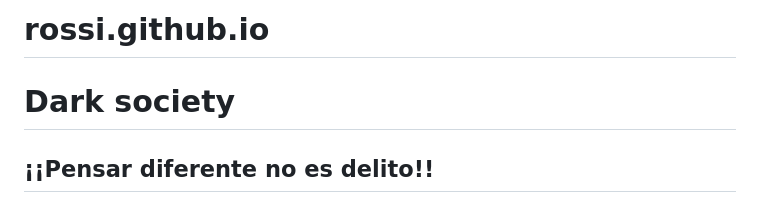
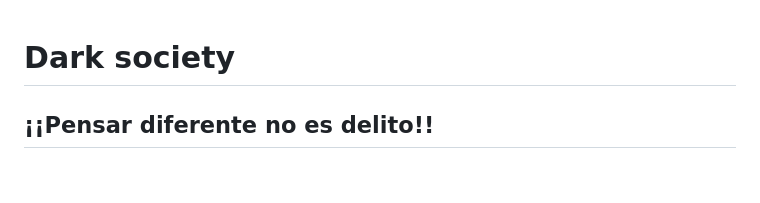
Before and after one commit to MickeySr/rossi.github.io, a Markdown page: README.md, the part around the change. GitHub-like rendering; blank space fills up the shorter version.

```diff
--- a/README.md
+++ b/README.md
@@ -1,4 +1,3 @@
-# rossi.github.io
 <!DOCTYPE html>
 <html>
 <head>
```
